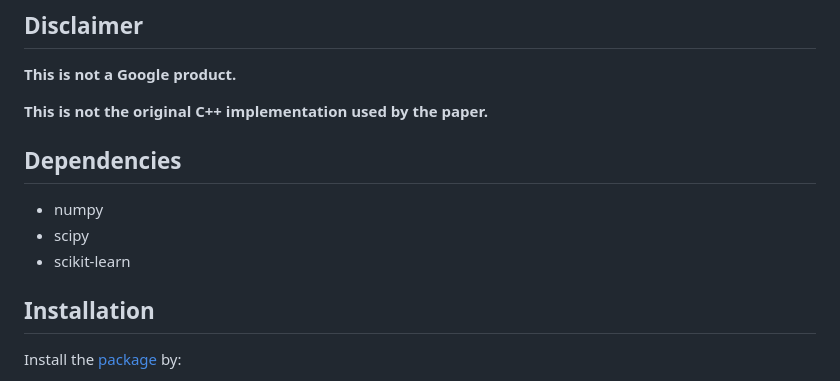
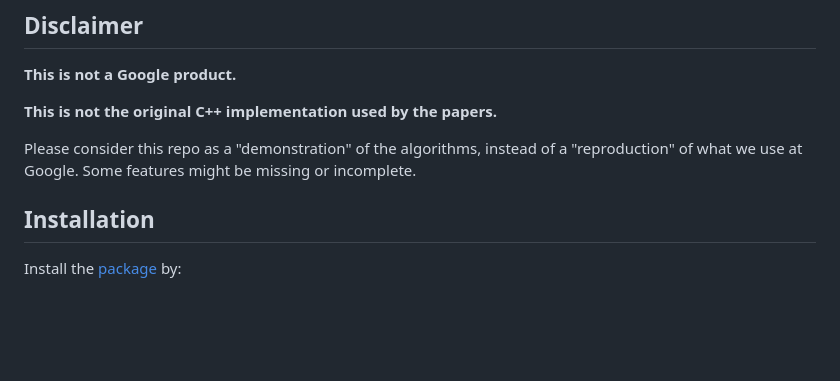
Before and after one commit to wq2012/SpectralCluster, a Markdown page: README.md, the part around the change. Drawn GitHub-style; blank space fills up the shorter version.

```diff
--- a/README.md
+++ b/README.md
@@ -26,13 +26,11 @@ pip3 install spectralcluster==0.1.0
 
 **This is not a Google product.**
 
-**This is not the original C++ implementation used by the paper.**
+**This is not the original C++ implementation used by the papers.**
 
-## Dependencies
-
-* numpy
-* scipy
-* scikit-learn
+Please consider this repo as a "demonstration" of the algorithms,
+instead of a "reproduction" of what we use at Google. Some features
+might be missing or incomplete.
 
 ## Installation
 
```
